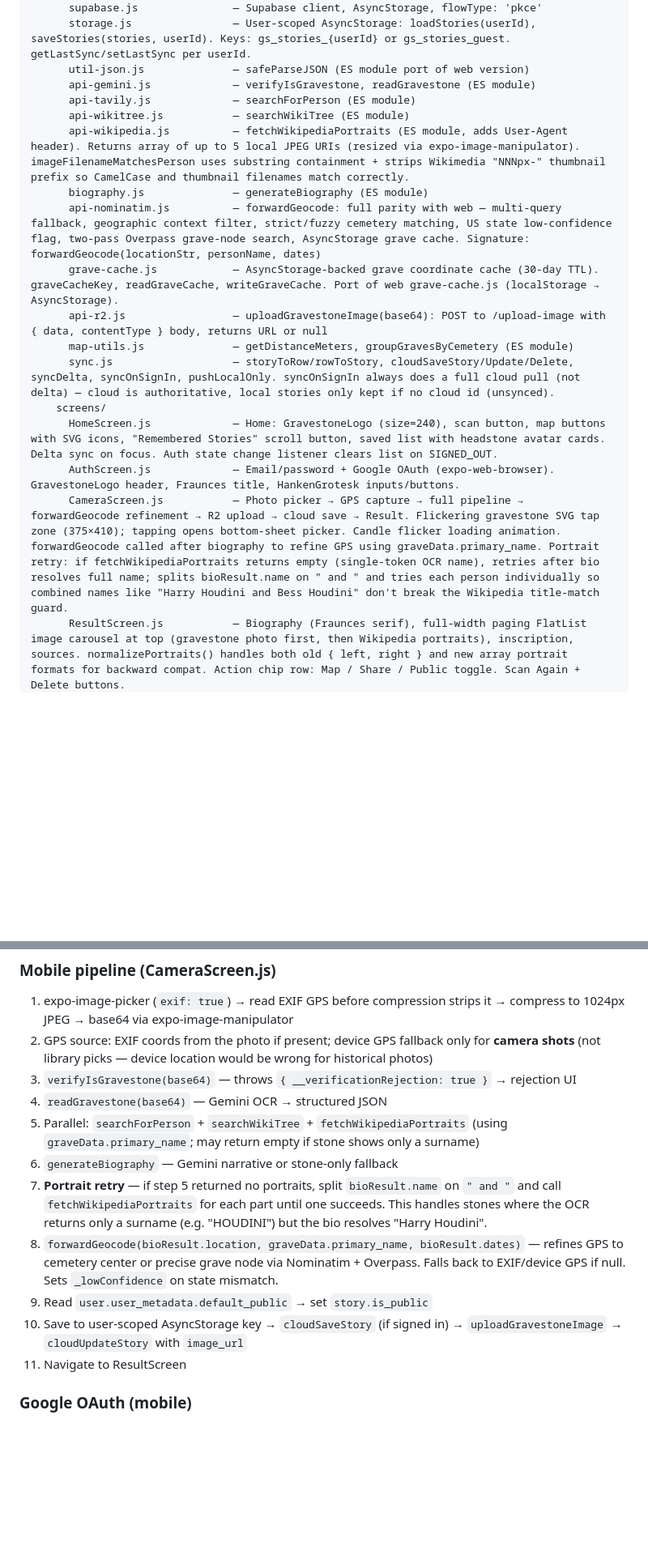
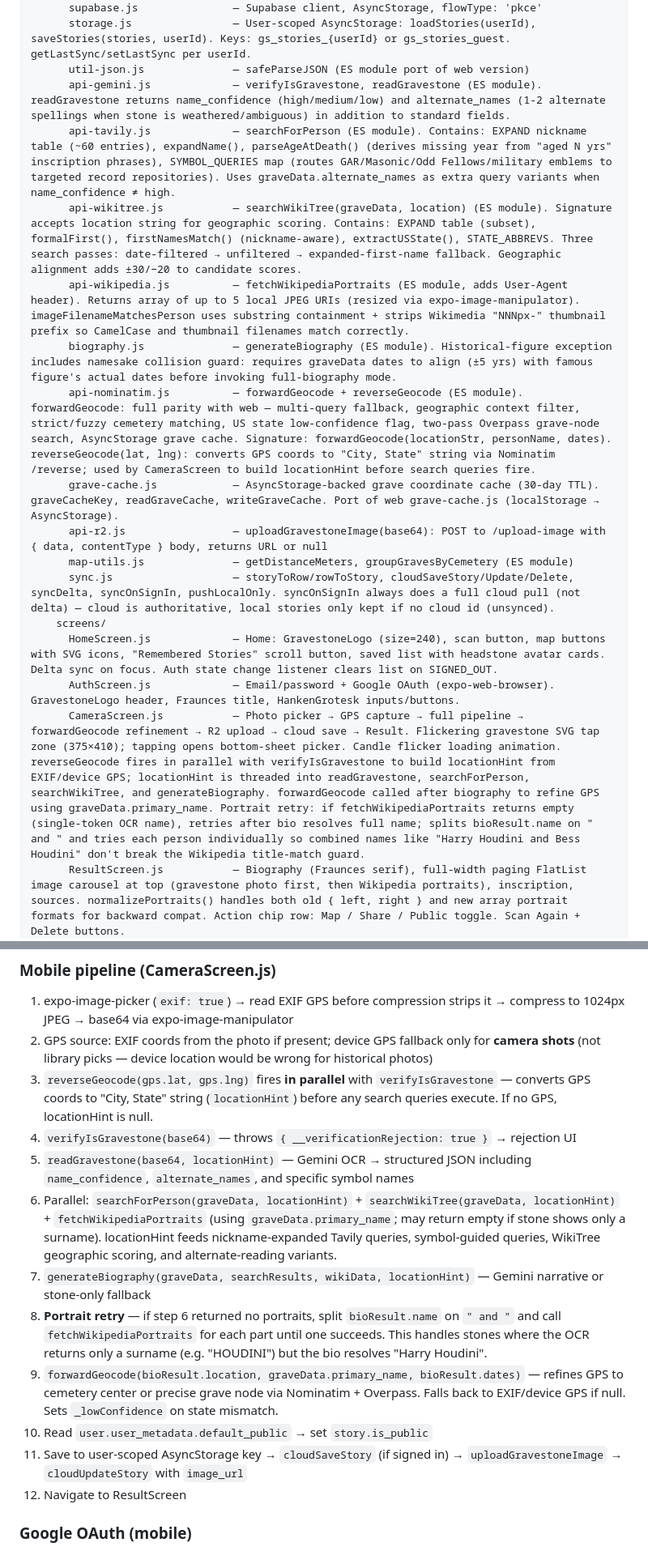
Before and after one commit to J3K420/Gravestory, a Markdown page: CLAUDE.md, 2 parts joined by grey strips. Shown at 81% size. Rendered like a GitHub page; blank space fills up the shorter version.

Commit message:
Update CLAUDE.md for session 9 search accuracy changes
Co-Authored-By: Claude Sonnet 4.6 <noreply@anthropic.com>

```diff
--- a/CLAUDE.md
+++ b/CLAUDE.md
@@ -251,12 +260,12 @@ mobile/
       supabase.js               — Supabase client, AsyncStorage, flowType: 'pkce'
       storage.js                — User-scoped AsyncStorage: loadStories(userId), saveStories(stories, userId). Keys: gs_stories_{userId} or gs_stories_guest. getLastSync/setLastSync per userId.
       util-json.js              — safeParseJSON (ES module port of web version)
-      api-gemini.js             — verifyIsGravestone, readGravestone (ES module)
-      api-tavily.js             — searchForPerson (ES module)
-      api-wikitree.js           — searchWikiTree (ES module)
+      api-gemini.js             — verifyIsGravestone, readGravestone (ES module). readGravestone returns name_confidence (high/medium/low) and alternate_names (1-2 alternate spellings when stone is weathered/ambiguous) in addition to standard fields.
+      api-tavily.js             — searchForPerson (ES module). Contains: EXPAND nickname table (~60 entries), expandName(), parseAgeAtDeath() (derives missing year from "aged N yrs" inscription phrases), SYMBOL_QUERIES map (routes GAR/Masonic/Odd Fellows/military emblems to targeted record repositories). Uses graveData.alternate_names as extra query variants when name_confidence ≠ high.
+      api-wikitree.js           — searchWikiTree(graveData, location) (ES module). Signature accepts location string for geographic scoring. Contains: EXPAND table (subset), formalFirst(), firstNamesMatch() (nickname-aware), extractUSState(), STATE_ABBREVS. Three search passes: date-filtered → unfiltered → expanded-first-name fallback. Geographic alignment adds ±30/−20 to candidate scores.
       api-wikipedia.js          — fetchWikipediaPortraits (ES module, adds User-Agent header). Returns array of up to 5 local JPEG URIs (resized via expo-image-manipulator). imageFilenameMatchesPerson uses substring containment + strips Wikimedia "NNNpx-" thumbnail prefix so CamelCase and thumbnail filenames match correctly.
-      biography.js              — generateBiography (ES module)
-      api-nominatim.js          — forwardGeocode: full parity with web — multi-query fallback, geographic context filter, strict/fuzzy cemetery matching, US state low-confidence flag, two-pass Overpass grave-node search, AsyncStorage grave cache. Signature: forwardGeocode(locationStr, personName, dates)
+      biography.js              — generateBiography (ES module). Historical-figure exception includes namesake collision guard: requires graveData dates to align (±5 yrs) with famous figure's actual dates before invoking full-biography mode.
+      api-nominatim.js          — forwardGeocode + reverseGeocode (ES module). forwardGeocode: full parity with web — multi-query fallback, geographic context filter, strict/fuzzy cemetery matching, US state low-confidence flag, two-pass Overpass grave-node search, AsyncStorage grave cache. Signature: forwardGeocode(locationStr, personName, dates). reverseGeocode(lat, lng): converts GPS coords to "City, State" string via Nominatim /reverse; used by CameraScreen to build locationHint before search queries fire.
       grave-cache.js            — AsyncStorage-backed grave coordinate cache (30-day TTL). graveCacheKey, readGraveCache, writeGraveCache. Port of web grave-cache.js (localStorage → AsyncStorage).
       api-r2.js                 — uploadGravestoneImage(base64): POST to /upload-image with { data, contentType } body, returns URL or null
       map-utils.js              — getDistanceMeters, groupGravesByCemetery (ES module)
@@ -264,7 +273,7 @@ mobile/
     screens/
       HomeScreen.js             — Home: GravestoneLogo (size=240), scan button, map buttons with SVG icons, "Remembered Stories" scroll button, saved list with headstone avatar cards. Delta sync on focus. Auth state change listener clears list on SIGNED_OUT.
       AuthScreen.js             — Email/password + Google OAuth (expo-web-browser). GravestoneLogo header, Fraunces title, HankenGrotesk inputs/buttons.
-      CameraScreen.js           — Photo picker → GPS capture → full pipeline → forwardGeocode refinement → R2 upload → cloud save → Result. Flickering gravestone SVG tap zone (375×410); tapping opens bottom-sheet picker. Candle flicker loading animation. forwardGeocode called after biography to refine GPS using graveData.primary_name. Portrait retry: if fetchWikipediaPortraits returns empty (single-token OCR name), retries after bio resolves full name; splits bioResult.name on " and " and tries each person individually so combined names like "Harry Houdini and Bess Houdini" don't break the Wikipedia title-match guard.
+      CameraScreen.js           — Photo picker → GPS capture → full pipeline → forwardGeocode refinement → R2 upload → cloud save → Result. Flickering gravestone SVG tap zone (375×410); tapping opens bottom-sheet picker. Candle flicker loading animation. reverseGeocode fires in parallel with verifyIsGravestone to build locationHint from EXIF/device GPS; locationHint is threaded into readGravestone, searchForPerson, searchWikiTree, and generateBiography. forwardGeocode called after biography to refine GPS using graveData.primary_name. Portrait retry: if fetchWikipediaPortraits returns empty (single-token OCR name), retries after bio resolves full name; splits bioResult.name on " and " and tries each person individually so combined names like "Harry Houdini and Bess Houdini" don't break the Wikipedia title-match guard.
       ResultScreen.js           — Biography (Fraunces serif), full-width paging FlatList image carousel at top (gravestone photo first, then Wikipedia portraits), inscription, sources. normalizePortraits() handles both old { left, right } and new array portrait formats for backward compat. Action chip row: Map / Share / Public toggle. Scan Again + Delete buttons.
       SettingsScreen.js         — Display name, default visibility toggle, account info, sign out. Grouped sections, gradient save button.
       CemeteryMapScreen.js      — react-native-maps: grave markers, floating overlay callout (NOT <Callout> — Android unreliable), "Read bio" pull-down (first 2 bio paragraphs), draggable pin correction, bottom list, OSM boundary polygon. loadStories/saveStories always called with userId from session.
@@ -286,15 +295,16 @@ mobile/
 
 1. expo-image-picker (`exif: true`) → read EXIF GPS before compression strips it → compress to 1024px JPEG → base64 via expo-image-manipulator
 2. GPS source: EXIF coords from the photo if present; device GPS fallback only for **camera shots** (not library picks — device location would be wrong for historical photos)
-3. `verifyIsGravestone(base64)` — throws `{ __verificationRejection: true }` → rejection UI
-4. `readGravestone(base64)` — Gemini OCR → structured JSON
-5. Parallel: `searchForPerson` + `searchWikiTree` + `fetchWikipediaPortraits` (using `graveData.primary_name`; may return empty if stone shows only a surname)
-6. `generateBiography` — Gemini narrative or stone-only fallback
-7. **Portrait retry** — if step 5 returned no portraits, split `bioResult.name` on `" and "` and call `fetchWikipediaPortraits` for each part until one succeeds. This handles stones where the OCR returns only a surname (e.g. "HOUDINI") but the bio resolves "Harry Houdini".
-8. `forwardGeocode(bioResult.location, graveData.primary_name, bioResult.dates)` — refines GPS to cemetery center or precise grave node via Nominatim + Overpass. Falls back to EXIF/device GPS if null. Sets `_lowConfidence` on state mismatch.
-9. Read `user.user_metadata.default_public` → set `story.is_public`
-10. Save to user-scoped AsyncStorage key → `cloudSaveStory` (if signed in) → `uploadGravestoneImage` → `cloudUpdateStory` with `image_url`
-11. Navigate to ResultScreen
+3. `reverseGeocode(gps.lat, gps.lng)` fires **in parallel** with `verifyIsGravestone` — converts GPS coords to "City, State" string (`locationHint`) before any search queries execute. If no GPS, locationHint is null.
+4. `verifyIsGravestone(base64)` — throws `{ __verificationRejection: true }` → rejection UI
+5. `readGravestone(base64, locationHint)` — Gemini OCR → structured JSON including `name_confidence`, `alternate_names`, and specific symbol names
+6. Parallel: `searchForPerson(graveData, locationHint)` + `searchWikiTree(graveData, locationHint)` + `fetchWikipediaPortraits` (using `graveData.primary_name`; may return empty if stone shows only a surname). locationHint feeds nickname-expanded Tavily queries, symbol-guided queries, WikiTree geographic scoring, and alternate-reading variants.
+7. `generateBiography(graveData, searchResults, wikiData, locationHint)` — Gemini narrative or stone-only fallback
+8. **Portrait retry** — if step 6 returned no portraits, split `bioResult.name` on `" and "` and call `fetchWikipediaPortraits` for each part until one succeeds. This handles stones where the OCR returns only a surname (e.g. "HOUDINI") but the bio resolves "Harry Houdini".
+9. `forwardGeocode(bioResult.location, graveData.primary_name, bioResult.dates)` — refines GPS to cemetery center or precise grave node via Nominatim + Overpass. Falls back to EXIF/device GPS if null. Sets `_lowConfidence` on state mismatch.
+10. Read `user.user_metadata.default_public` → set `story.is_public`
+11. Save to user-scoped AsyncStorage key → `cloudSaveStory` (if signed in) → `uploadGravestoneImage` → `cloudUpdateStory` with `image_url`
+12. Navigate to ResultScreen
 
 ### Google OAuth (mobile)
 
```
Also changed, not shown: other parts of CLAUDE.md (+10 -1 lines).
